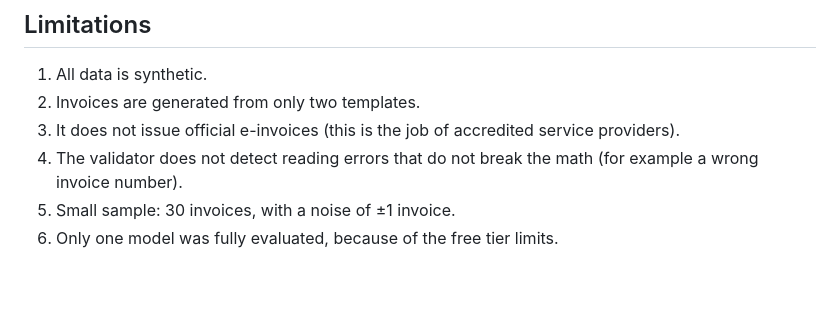
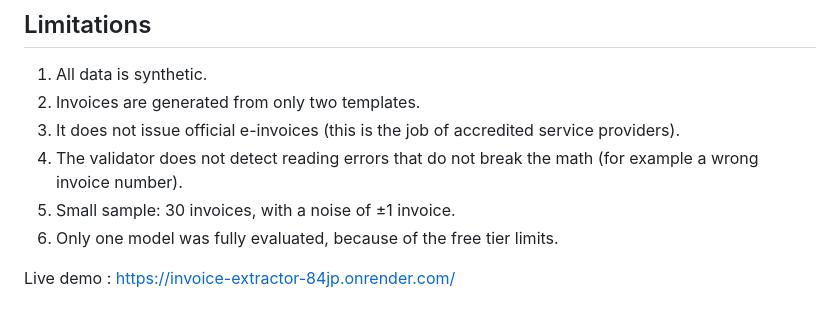
Before and after one commit to Mohammad-Jaafar/invoice-12, a Markdown page: README.md, the part around the change. Drawn GitHub-style; blank space fills up the shorter version.

Commit message:
add live demo link

```diff
--- a/README.md
+++ b/README.md
@@ -76,3 +76,6 @@ After copying `.env.example` to `.env`, put your key in `GEMINI_API_KEY`. On Win
 4. The validator does not detect reading errors that do not break the math (for example a wrong invoice number).
 5. Small sample: 30 invoices, with a noise of ±1 invoice.
 6. Only one model was fully evaluated, because of the free tier limits.
+
+Live demo :
+https://invoice-extractor-84jp.onrender.com/
```
